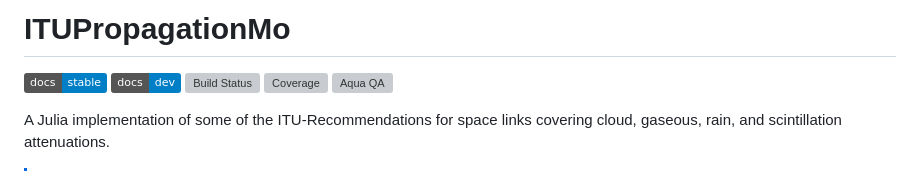
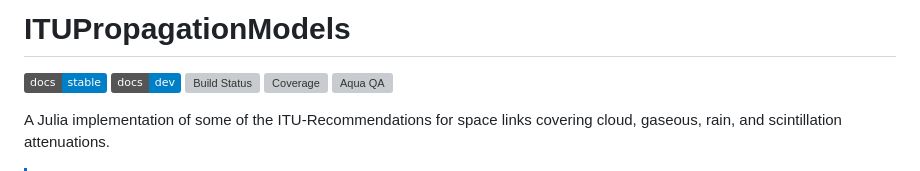
Before and after one commit to JuliaSatcomFramework/ITUPropagationModels.jl, a Markdown page: README.md, the part around the change. Drawn GitHub-style; badges without logos; grey boxes are pictures that could not be loaded.

Commit message:
README typo

```diff
--- a/README.md
+++ b/README.md
@@ -1,4 +1,4 @@
-# ITUPropagationMo
+# ITUPropagationModels
 [![Docs Stable](https://img.shields.io/badge/docs-stable-blue.svg)](https://juliasatcomframework.github.io/ITUPropagationModels.jl/stable)
 [![Docs Dev](https://img.shields.io/badge/docs-dev-blue.svg)](https://juliasatcomframework.github.io/ITUPropagationModels.jl/dev)
 [![Build Status](https://github.com/JuliaSatcomFramework/ITUPropagationModels.jl/actions/workflows/CI.yml/badge.svg?branch=master)](https://github.com/JuliaSatcomFramework/ITUPropagationModels.jl/actions/workflows/CI.yml?query=branch%3Amain)
```
